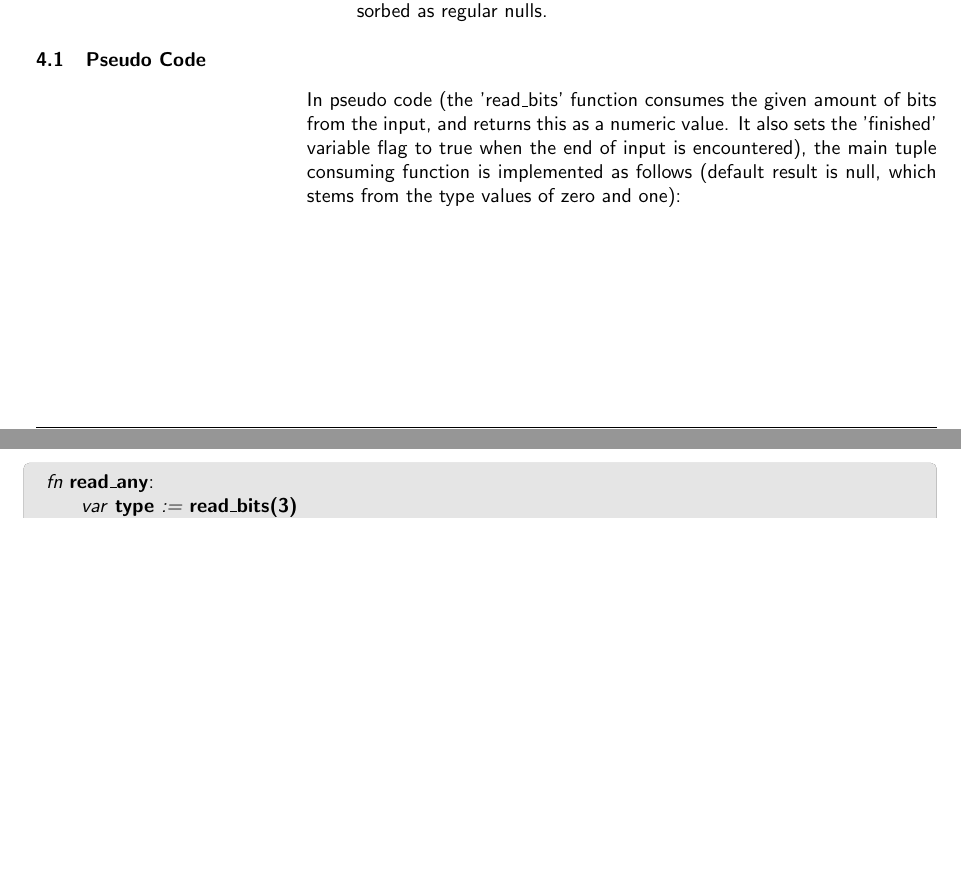
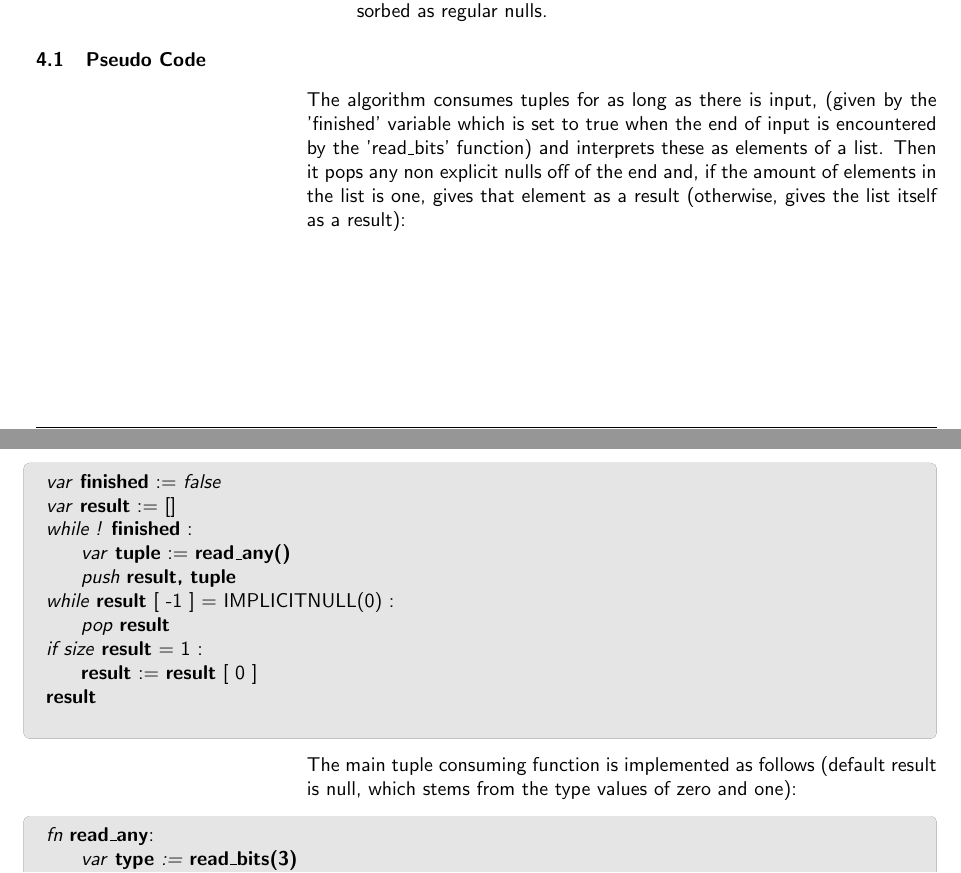
Before and after one commit to kjhermans/meaningful, a LaTeX document (m.tex, which reads contents.tex): two parts of pages 5 and 6 of 12 before the commit and two parts of pages 5 and 6 of 13 after it, joined at a grey line, cut so that both start at the same text, the shorter picture padded with empty space. Compiled offline with pdfLaTeX.

Commit message:
Lots of changes to the paper.

```diff
--- a/contents.tex
+++ b/contents.tex
@@ -167,10 +167,34 @@ The encoder will use this specifiction simply in reverse.
 
 \subsection{Pseudo Code}
 
-In pseudo code (the 'read\_bits' function consumes the given amount of bits
-from the input, and returns this as a numeric value. It also sets the
-'finished' variable flag to true when the end of input is encountered),
-the main tuple consuming function is implemented as follows
+The algorithm consumes tuples for as long as there is input,
+(given by the 'finished' variable which is set to true when the end of input
+is encountered by the 'read\_bits' function)
+and interprets these as elements of a list.
+Then it pops any non explicit nulls off of the end and, if the amount of
+elements in the list is one, gives that element as a result
+(otherwise, gives the list itself as a result):
+
+\begin{changemargin}{-60mm}{0mm}
+\begin{myquote}
+
+\vbox{
+\textit{var} \textbf{finished} := \textit{false} \newline
+\textit{var} \textbf{result} := [] \newline
+\textit{while !} \textbf{finished} : \newline
+\indent\hspace{.5cm} \textit{var} \textbf{tuple} := \textbf{read\_any()} \newline
+\indent\hspace{.5cm} \textit{push} \textbf{result, tuple} \newline
+\textit{while} \textbf{result} [ -1 ] = IMPLICITNULL(0) :\newline
+\indent\hspace{.5cm} \textit{pop} \textbf{result} \newline
+\textit{if size} \textbf{result} = 1 : \newline
+\indent\hspace{.5cm} \textbf{result} := \textbf{result} [ 0 ] \newline
+\textbf{result} \newline
+}
+
+\end{myquote}
+\end{changemargin}
+
+The main tuple consuming function is implemented as follows
 (default result is null, which stems from the type values of zero and one):
 
 \begin{changemargin}{-60mm}{0mm}
@@ -240,0 +273 @@ or not the next element is read. Like so:
+\end{myquote}
```
Also changed, not shown: assessment.tex (+1 -1 lines), bib.tex (added, +20 -0 lines), m.tex (+2 -0 lines), stringencoding.tex (+3 -0 lines), m.pdf, contents.tex (37 more changed lines).
